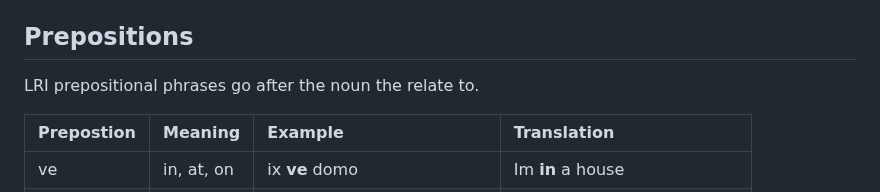
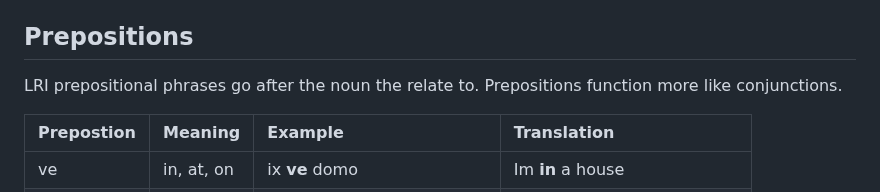
Before and after one commit to almostahexagon2/lri, a Markdown page: grammer.md, the part around the change. GitHub-like rendering.

```diff
--- a/grammer.md
+++ b/grammer.md
@@ -87,7 +87,7 @@ Often, `havu ij` is dropped.
 
 Prepositions
 ----
-LRI prepositional phrases go after the noun the relate to.
+LRI prepositional phrases go after the noun the relate to. Prepositions function more like conjunctions.
 
 | Prepostion | Meaning | Example | Translation |
 | :---- | :---- | :---- | :---- |
```
